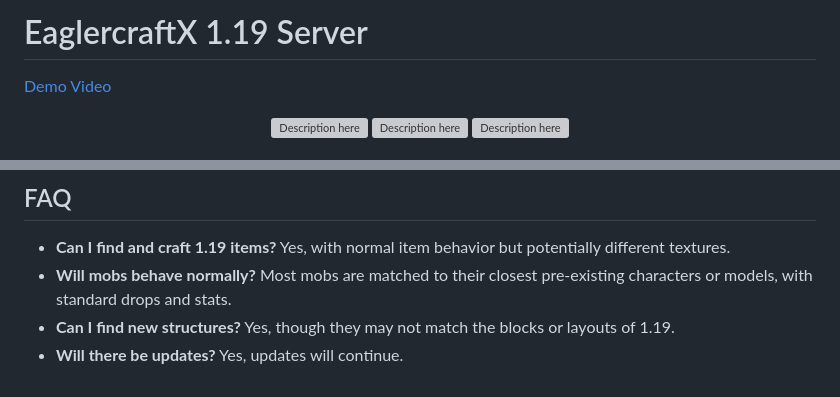
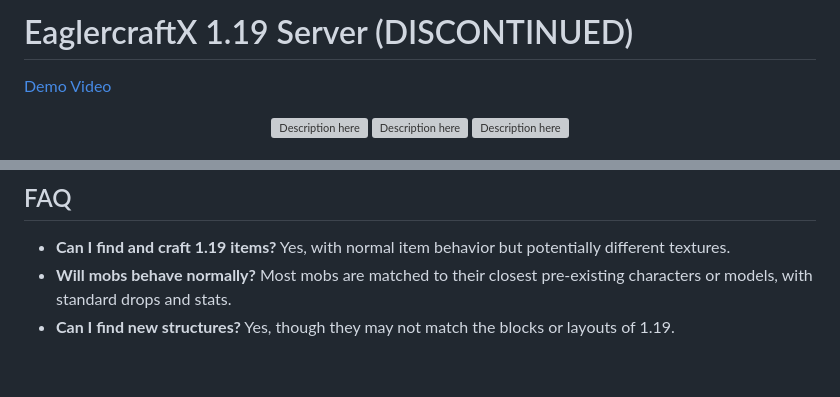
Before and after one commit to CaenJones/EaglercraftX-1.19-Server, a Markdown page: README.md, 2 parts joined by grey strips. GitHub-like rendering; grey boxes are pictures that could not be loaded.

```diff
--- a/README.md
+++ b/README.md
@@ -5,7 +5,7 @@
   -->
 <meta name='eaglercraft, eaglercraftx, eagler, eaglercraftx server, eaglercraft server' content='HTML, JavaScript, Shell, Batchfile'>
 
-# EaglercraftX 1.19 Server
+# EaglercraftX 1.19 Server (DISCONTINUED)
 [Demo Video](https://github.com/CaenJones/EaglercraftX-1.19-Server/assets/131218155/0ee532ab-46d3-4959-ac9a-860931ffd649)
 
 <p align="center">
@@ -61,4 +61,3 @@ If your server is not starting after a crash, try deleting the `server/world/ses
 - **Can I find and craft 1.19 items?** Yes, with normal item behavior but potentially different textures.
 - **Will mobs behave normally?** Most mobs are matched to their closest pre-existing characters or models, with standard drops and stats.
 - **Can I find new structures?** Yes, though they may not match the blocks or layouts of 1.19.
-- **Will there be updates?** Yes, updates will continue.
```
